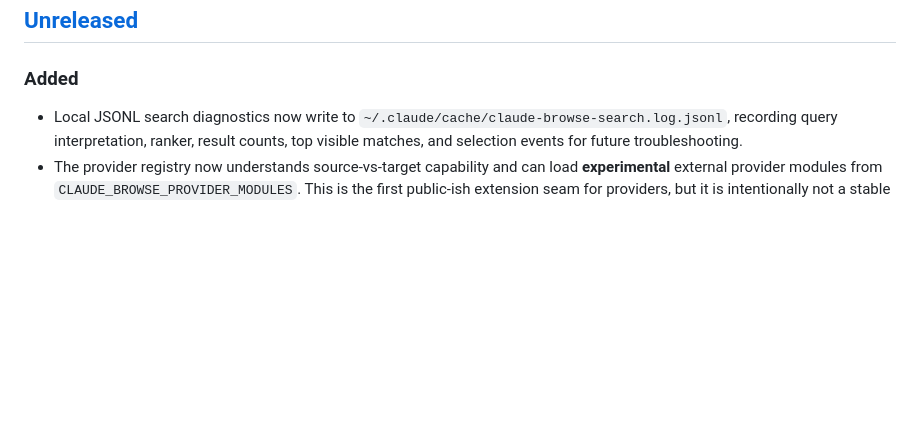
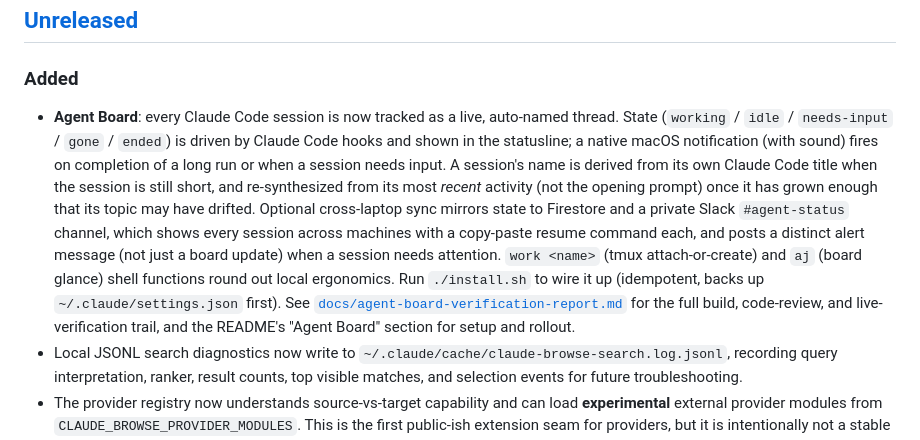
Before and after one commit to fortytwode/claude-browse, a Markdown page: CHANGELOG.md, the part around the change. GitHub-like rendering; blank space fills up the shorter version.

```diff
--- a/CHANGELOG.md
+++ b/CHANGELOG.md
@@ -8,6 +8,24 @@ and this project adheres to [Semantic Versioning](https://semver.org/).
 ## [Unreleased]
 
 ### Added
+- **Agent Board**: every Claude Code session is now tracked as a live,
+  auto-named thread. State (`working` / `idle` / `needs-input` / `gone` /
+  `ended`) is driven by Claude Code hooks and shown in the statusline; a
+  native macOS notification (with sound) fires on completion of a long run
+  or when a session needs input. A session's name is derived from its own
+  Claude Code title when the session is still short, and re-synthesized
+  from its most *recent* activity (not the opening prompt) once it has
+  grown enough that its topic may have drifted. Optional cross-laptop sync
+  mirrors state to Firestore and a private Slack `#agent-status` channel,
+  which shows every session across machines with a copy-paste resume
+  command each, and posts a distinct alert message (not just a board
+  update) when a session needs attention. `work <name>` (tmux
+  attach-or-create) and `aj` (board glance) shell functions round out local
+  ergonomics. Run `./install.sh` to wire it up (idempotent, backs up
+  `~/.claude/settings.json` first). See
+  [`docs/agent-board-verification-report.md`](docs/agent-board-verification-report.md)
+  for the full build, code-review, and live-verification trail, and the
+  README's "Agent Board" section for setup and rollout.
 - Local JSONL search diagnostics now write to
   `~/.claude/cache/claude-browse-search.log.jsonl`, recording query
   interpretation, ranker, result counts, top visible matches, and selection
```
Also changed, not shown: docs/agent-board-verification-report.md (added, +164 -0 lines).
